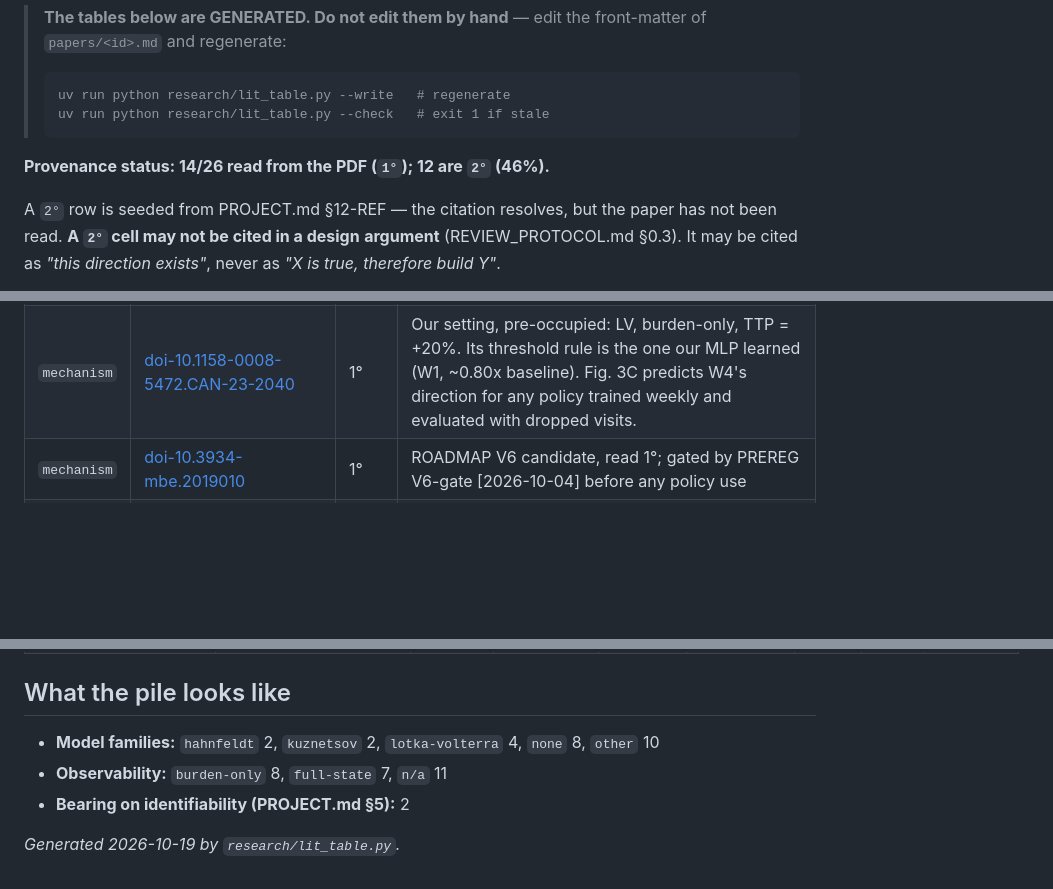
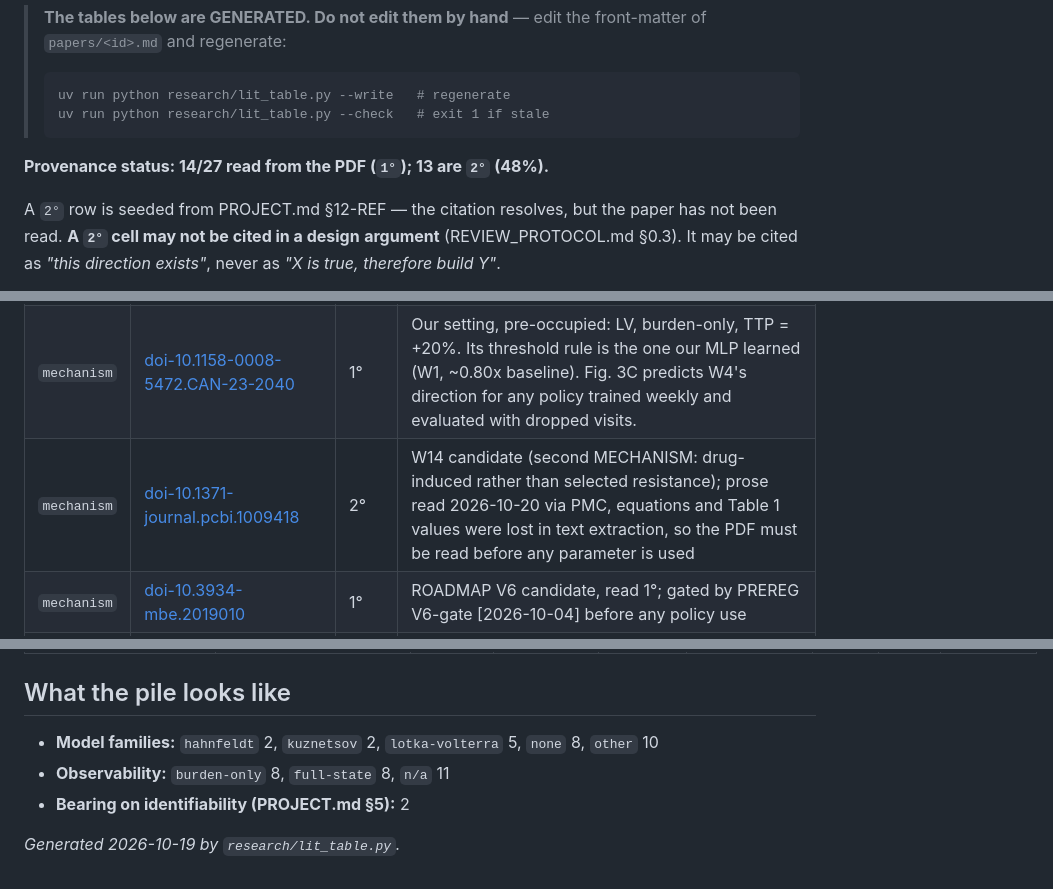
Before and after one commit to Dante-Berth/Continuous_Time_RL_Policies_for_Robust_Cancer_Adaptive_Therapy, a Markdown page: literature/PAPERS.md, 3 parts joined by grey strips. Drawn GitHub-style; blank space fills up the shorter version.

````diff
--- a/literature/PAPERS.md
+++ b/literature/PAPERS.md
@@ -11,7 +11,7 @@ index; the judgment lives in `papers/<id>.md`.
 > uv run python research/lit_table.py --check   # exit 1 if stale
 > ```
 
-**Provenance status: 14/26 read from the PDF (`1°`); 12 are `2°` (46%).**
+**Provenance status: 14/27 read from the PDF (`1°`); 13 are `2°` (48%).**
 
 A `2°` row is seeded from PROJECT.md §12-REF — the citation resolves, but
 the paper has not been read. **A `2°` cell may not be cited in a design**
@@ -42,6 +42,7 @@ to our design", and it is the only section most readers need.
 | `mechanism` | [doi-10.1016-j.jtbi.2005.06.037](papers/doi-10.1016-j.jtbi.2005.06.037.md) | 1° | W13 candidate, read 1°; gated by PREREG W13 [2026-10-19] (reproduction of Figs 6-8, then headroom) before any policy use |
 | `mechanism` | [doi-10.1158-0008-5472.CAN-23-0713](papers/doi-10.1158-0008-5472.CAN-23-0713.md) | 2° | Superseded by doi-10.1158-0008-5472.CAN-23-2040. Kept, never deleted, per REVIEW_PROTOCOL §0.2. |
 | `mechanism` | [doi-10.1158-0008-5472.CAN-23-2040](papers/doi-10.1158-0008-5472.CAN-23-2040.md) | 1° | Our setting, pre-occupied: LV, burden-only, TTP = +20%. Its threshold rule is the one our MLP learned (W1, ~0.80x baseline). Fig. 3C predicts W4's direction for any policy trained weekly and evaluated with dropped visits. |
+| `mechanism` | [doi-10.1371-journal.pcbi.1009418](papers/doi-10.1371-journal.pcbi.1009418.md) | 2° | W14 candidate (second MECHANISM: drug-induced rather than selected resistance); prose read 2026-10-20 via PMC, equations and Table 1 values were lost in text extraction, so the PDF must be read before any parameter is used |
 | `mechanism` | [doi-10.3934-mbe.2019010](papers/doi-10.3934-mbe.2019010.md) | 1° | ROADMAP V6 candidate, read 1°; gated by PREREG V6-gate [2026-10-04] before any policy use |
 | `mechanism` | [doi-10.1007-BF02460644](papers/doi-10.1007-BF02460644.md) | 2° | The third family. Produces dynamics LV and Hahnfeldt cannot, and the Hopf bifurcations that break a naive TTP rule (PROJECT.md 6.3). |
 | `mechanism` | [doi-10.1038-nature-hahnfeldt-1999](papers/doi-10.1038-nature-hahnfeldt-1999.md) | 1° | Our vector field is this one; our drug scale was not. In its own units it reproduces 3 of 5 published targets, and the other 2 within 3.1–10.5% (V5, RESEARCH_LOG L1176). A mouse model with no resistant population: hosts a transfer test at most, never an adaptive-therapy comparison. |
@@ -105,8 +108,8 @@ what promotes a row to `1°` and makes it citable in a design argument.
 
 ## What the pile looks like
 
-- **Model families:** `hahnfeldt` 2, `kuznetsov` 2, `lotka-volterra` 4, `none` 8, `other` 10
-- **Observability:** `burden-only` 8, `full-state` 7, `n/a` 11
+- **Model families:** `hahnfeldt` 2, `kuznetsov` 2, `lotka-volterra` 5, `none` 8, `other` 10
+- **Observability:** `burden-only` 8, `full-state` 8, `n/a` 11
 - **Bearing on identifiability (PROJECT.md §5):** 2
 
 *Generated 2026-10-19 by `research/lit_table.py`.*
````
Also changed, not shown: other parts of literature/PAPERS.md (+2 -0 lines), literature/papers/doi-10.1371-journal.pcbi.1009418.md (added, +38 -0 lines).
